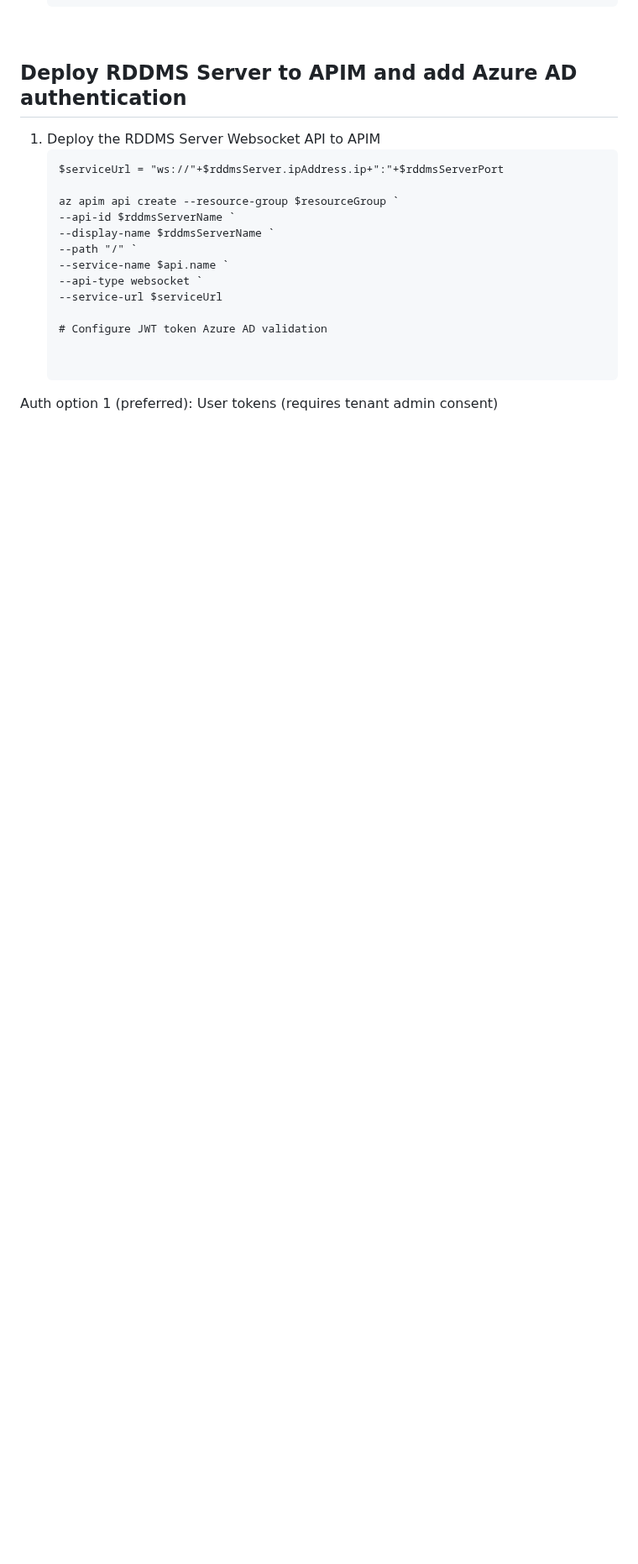
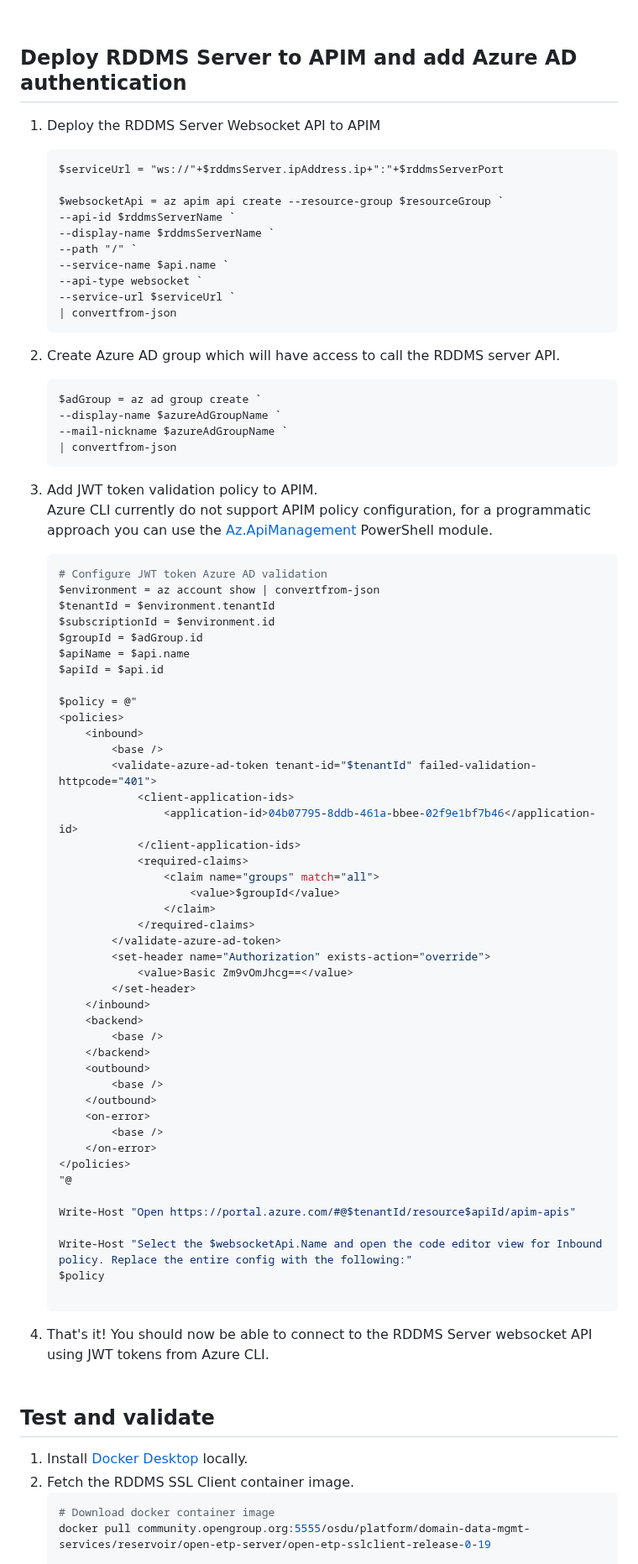
Before and after one commit to EirikHaughom/ADME, a Markdown page: Guides/Standalone Reservoir DMS/readme.md, the part around one of its changes. Shown at 84% size. GitHub-like rendering; blank space fills up the shorter version.

````diff
--- a/Guides/Standalone Reservoir DMS/readme.md
+++ b/Guides/Standalone Reservoir DMS/readme.md
@@ -283,19 +284,78 @@ The deployment is divided into two phases.
     ```ps
     $serviceUrl = "ws://"+$rddmsServer.ipAddress.ip+":"+$rddmsServerPort
 
-    az apim api create --resource-group $resourceGroup `
+    $websocketApi = az apim api create --resource-group $resourceGroup `
     --api-id $rddmsServerName `
     --display-name $rddmsServerName `
     --path "/" `
     --service-name $api.name `
     --api-type websocket `
-    --service-url $serviceUrl
+    --service-url $serviceUrl `
+    | convertfrom-json
+    ```
 
+2. Create Azure AD group which will have access to call the RDDMS server API.
+    ```ps
+    $adGroup = az ad group create `
+    --display-name $azureAdGroupName `
+    --mail-nickname $azureAdGroupName `
+    | convertfrom-json
+    ```
+
+3. Add JWT token validation policy to APIM.
+<br>Azure CLI currently do not support APIM policy configuration, for a programmatic approach you can use the [Az.ApiManagement](https://learn.microsoft.com/en-us/powershell/module/az.apimanagement/?view=azps-9.4.0) PowerShell module.
+    ```Powershell
     # Configure JWT token Azure AD validation
+    $environment = az account show | convertfrom-json
+    $tenantId = $environment.tenantId
+    $subscriptionId = $environment.id
+    $groupId = $adGroup.id
+    $apiName = $api.name
+    $apiId = $api.id
 
+    $policy = @"
+    <policies>
+        <inbound>
+            <base />
+            <validate-azure-ad-token tenant-id="$tenantId" failed-validation-httpcode="401">
+                <client-application-ids>
+                    <application-id>04b07795-8ddb-461a-bbee-02f9e1bf7b46</application-id>
+                </client-application-ids>
+                <required-claims>
+                    <claim name="groups" match="all">
+                        <value>$groupId</value>
+                    </claim>
+                </required-claims>
+            </validate-azure-ad-token>
+            <set-header name="Authorization" exists-action="override">
+                <value>Basic Zm9vOmJhcg==</value>
+            </set-header>
+        </inbound>
+        <backend>
+            <base />
+        </backend>
+        <outbound>
+            <base />
+        </outbound>
+        <on-error>
+            <base />
+        </on-error>
+    </policies>
+    "@
+
+    Write-Host "Open https://portal.azure.com/#@$tenantId/resource$apiId/apim-apis"
+
+    Write-Host "Select the $websocketApi.Name and open the code editor view for Inbound policy. Replace the entire config with the following:"
+    $policy
 
     ```
 
+4. That's it! You should now be able to connect to the RDDMS Server websocket API using JWT tokens from Azure CLI.<br><br>
 
-Auth option 1 (preferred): User tokens (requires tenant admin consent)
+## Test and validate
+1. Install [Docker Desktop](https://www.docker.com/products/docker-desktop/) locally.
+2. Fetch the RDDMS SSL Client container image.
+    ```powershell
+    # Download docker container image
+    docker pull community.opengroup.org:5555/osdu/platform/domain-data-mgmt-services/reservoir/open-etp-server/open-etp-sslclient-release-0-19
 
````
Also changed, not shown: other parts of Guides/Standalone Reservoir DMS/readme.md (+19 -1 lines).
